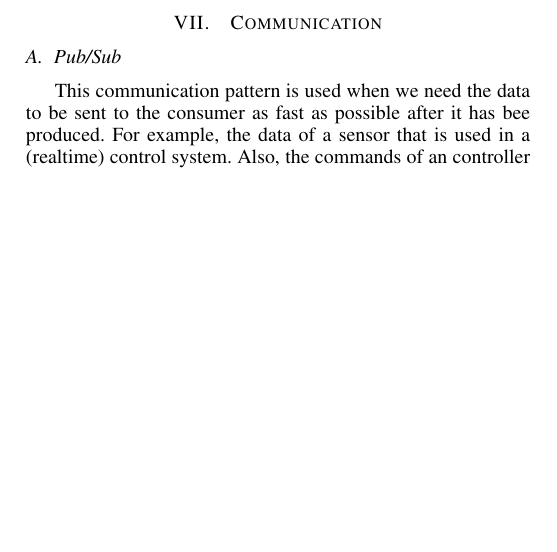
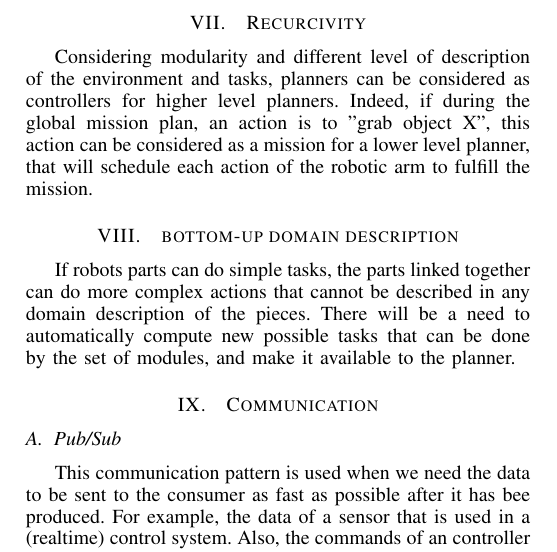
Before and after one commit to astralien3000/INFOCOM-Paper, a LaTeX paper (main.tex): part of one column of page 2 of 2, cut so that both start at the same text, the shorter picture padded with empty space. Compiled offline with pdfLaTeX.

Commit message:
Update main.tex

```diff
--- a/main.tex
+++ b/main.tex
@@ -140,6 +140,16 @@ There is 2 types of controllers :
 Reactive controllers, that takes short-termed simple commands, sensors states, and outputs lower leve commands to actuators (or lower level reactive controllers).
 Executive controllers, that takes mission plan, environment description, and sends proper commands to one or several reactive controllers.
 
+\section{Recurcivity}
+
+Considering modularity and different level of description of the environment and tasks, planners can be considered as controllers for higher level planners.
+Indeed, if during the global mission plan, an action is to "grab object X", this action can be considered as a mission for a lower level planner, that will schedule each action of the robotic arm to fulfill the mission.
+
+\section{bottom-up domain description}
+
+If robots parts can do simple tasks, the parts linked together can do more complex actions that cannot be described in any domain description of the pieces.
+There will be a need to automatically compute new possible tasks that can be done by the set of modules, and make it available to the planner.
+
 \section{Communication}
 
 \subsection{Pub/Sub}
```
